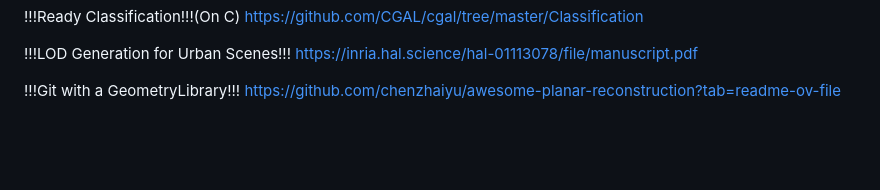
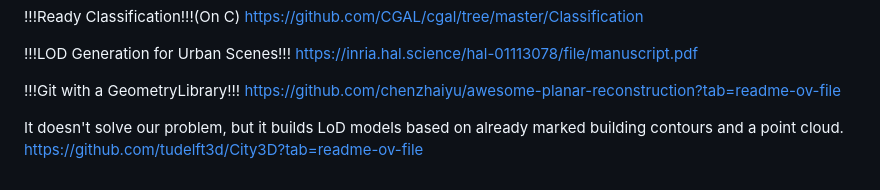
Before and after one commit to CAPOJ/UNET-roofs, a Markdown page: README.md, the part around the change. Rendered like a GitHub page; blank space fills up the shorter version.

```diff
--- a/README.md
+++ b/README.md
@@ -97,3 +97,6 @@ https://inria.hal.science/hal-01113078/file/manuscript.pdf
 
 !!!Git with a GeometryLibrary!!!
 https://github.com/chenzhaiyu/awesome-planar-reconstruction?tab=readme-ov-file
+
+It doesn't solve our problem, but it builds LoD models based on already marked building contours and a point cloud.
+https://github.com/tudelft3d/City3D?tab=readme-ov-file
```
